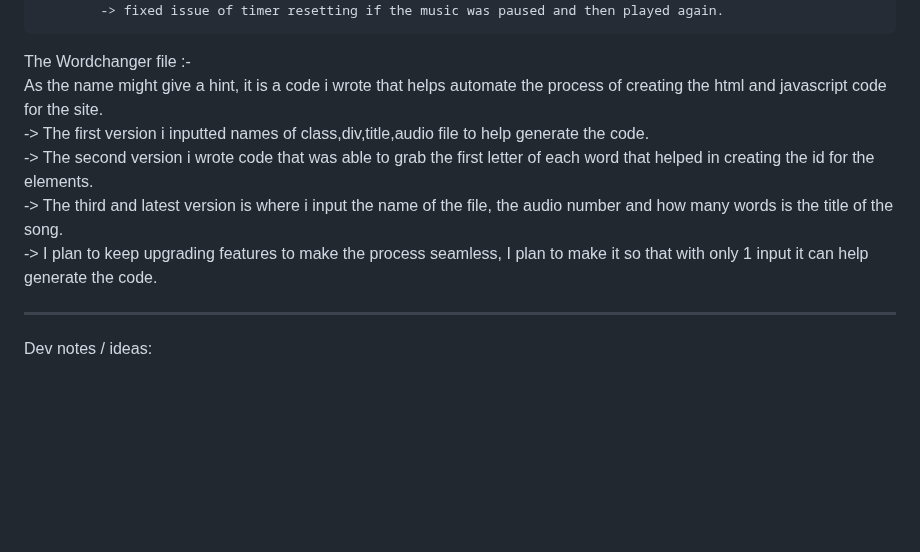
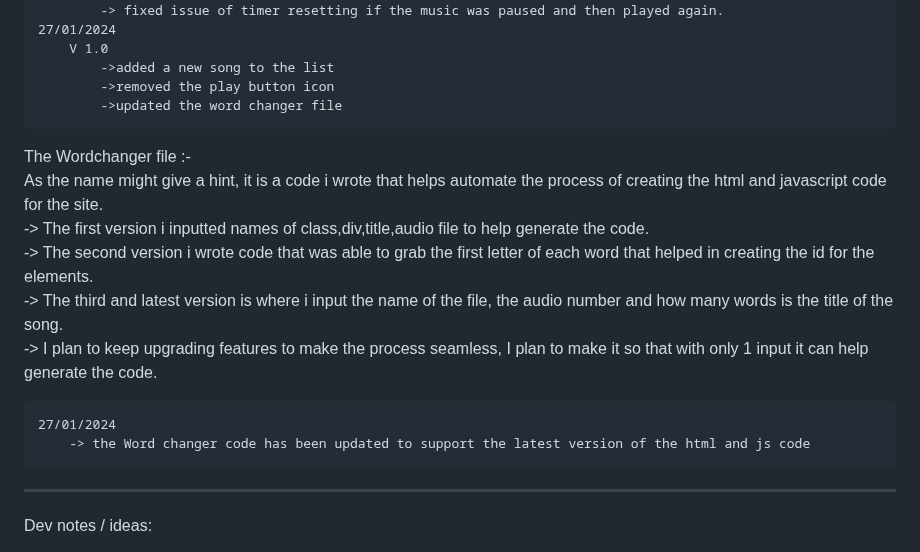
Before and after one commit to pranav1211/Beyondmebtw, a Markdown page: projects/music/Readme.md, the part around one of its changes. Rendered like a GitHub page; blank space fills up the shorter version.

Commit message:
1/27/2024

```diff
--- a/projects/music/Readme.md
+++ b/projects/music/Readme.md
@@ -70,5 +71,10 @@ Changelog :-
         V 0.9
             -> fixed issue of timer resetting if the music was paused and then played again.
+    27/01/2024
+        V 1.0
+            ->added a new song to the list
+            ->removed the play button icon
+            ->updated the word changer file
 
 
 
@@ -78,6 +84,10 @@ The Wordchanger file :-\
         -> The second version i wrote code that was able to grab the first letter of each word that helped in creating the id for the elements.\
         -> The third and latest version is where i input the name of the file, the audio number and how many words is the title of the song.\
         -> I plan to keep upgrading features to make the process seamless, I plan to make it so that with only 1 input it can help generate the code.
+
+    27/01/2024
+        -> the Word changer code has been updated to support the latest version of the html and js code
+
 
 ******************************************
 
```
Also changed, not shown: other parts of projects/music/Readme.md (+1 -0 lines).
